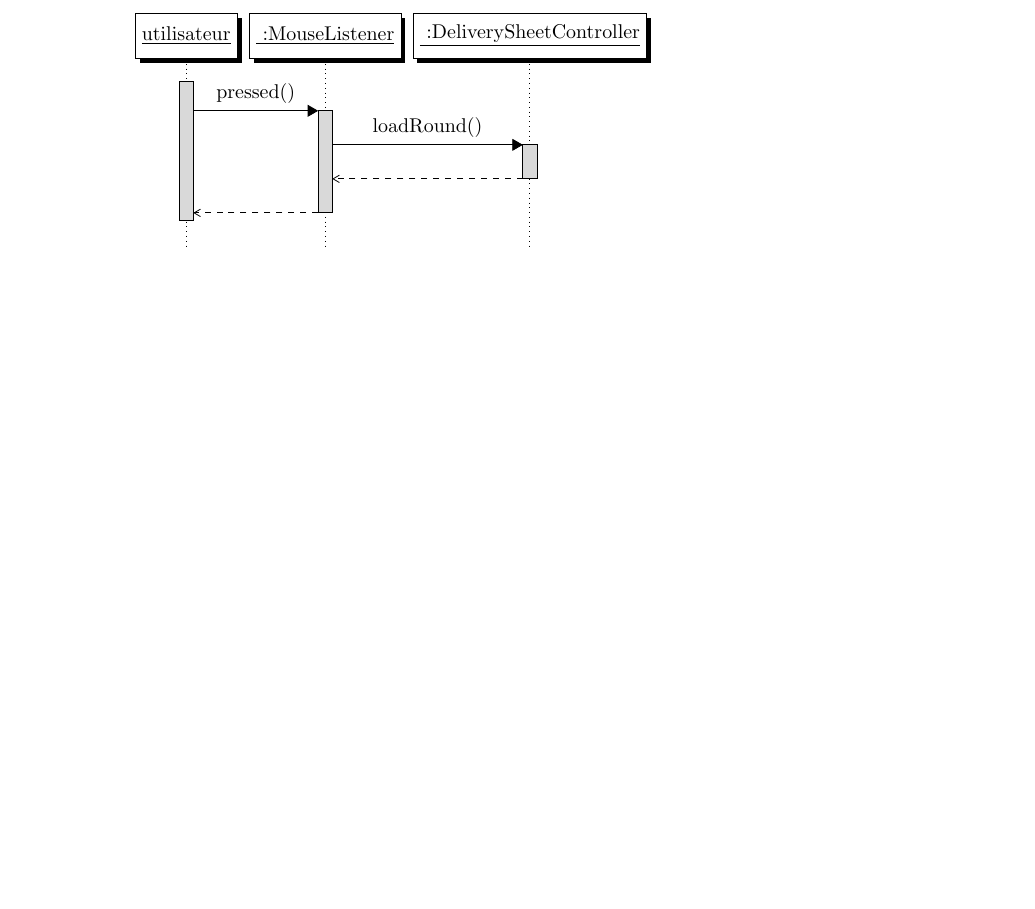
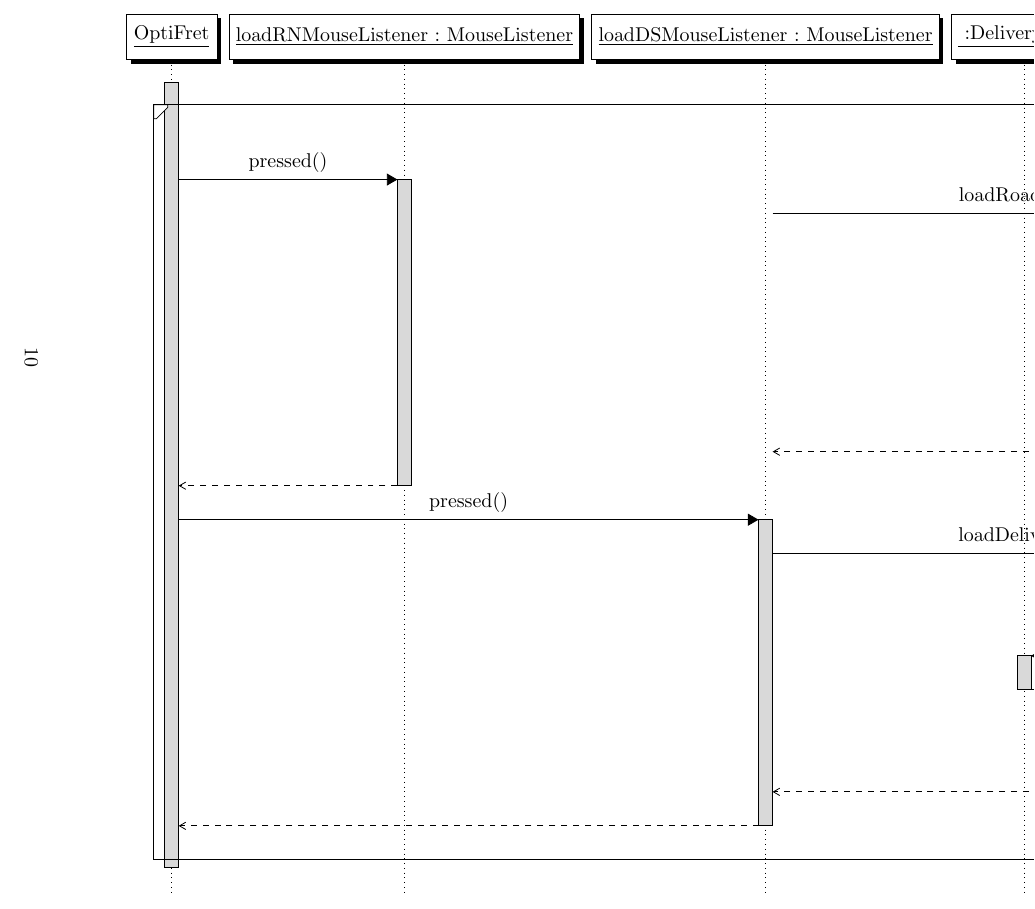
Before and after one commit to dragibus-4if/dragibus-devoo, a LaTeX document (report/main.tex): part of page 9 of 9 before the commit and part of page 10 of 11 after it, cut at the place of the change, the shorter picture padded with empty space. Compiled offline with pdfLaTeX.

Commit message:
Advance first SD

```diff
--- a/report/main.tex
+++ b/report/main.tex
@@ -6,6 +6,7 @@
 \usepackage{enumitem}
 \usepackage{graphicx}
 \usepackage{xcolor}
+\usepackage{pdflscape}
 \usepackage{tikz}
 \usetikzlibrary{arrows, shadows}
 \usepackage[underline=true, rounded corners=false]{pgf-umlsd}
@@ -360,16 +361,41 @@ En trop : Modif en cours de livraison \\
 \section{Diagrammes de séquence}
 \subsection{Charger les demandes de livraison et calculer la feuille de route}
 
-\begin{sequencediagram}
-    \newthread{user}{utilisateur}
-    \newinst{loadRoundListener}{:MouseListener}
-    \newinst{controller}{:DeliverySheetController}
+\pagebreak
+\begin{landscape}
+    \begin{sequencediagram}
+        \newthread{app}{OptiFret}
+        \newinst{lrnListener}{loadRNMouseListener: MouseListener}
+        \newinst{ldsListener}{loadDSMouseListener: MouseListener}
+        \newinst{dsModel}{:DeliverySheet}
+        \newinst{rnModel}{:DeliverySheet}
+        \newinst{controller}{:Controller}
+        \newinst{view}{:View}
 
-    \begin{call}{user}{pressed()}{loadRoundListener}{}
-        \begin{call}{loadRoundListener}{loadRound()}{controller}{}
-        \end{call}
-    \end{call}
-\end{sequencediagram}
+        \begin{sdblock}{}{}
+            \begin{call}{app}{pressed()}{lrnListener}{}
+                \begin{call}{ldsListener}{loadRoadNetwork()}{controller}{}
+                    \begin{callself}{controller}{selectFile()}{return file}
+                    \end{callself}
+                    \begin{call}{controller}{loadFromXML(file)}{rnModel}{}
+                    \end{call}
+                    \begin{call}{controller}{update()}{view}{}
+                    \end{call}
+                \end{call}
+            \end{call}
+            \begin{call}{app}{pressed()}{ldsListener}{}
+                \begin{call}{ldsListener}{loadDeliverySheet()}{controller}{}
+                    \begin{callself}{controller}{selectFile()}{return file}
+                    \end{callself}
+                    \begin{call}{controller}{loadFromXML(file)}{dsModel}{}
+                    \end{call}
+                    \begin{call}{controller}{update()}{view}{}
+                    \end{call}
+                \end{call}
+            \end{call}
+        \end{sdblock}
+    \end{sequencediagram}
+\end{landscape}
 
 \subsection{Modifier interactivement la feuille de route}
 {\huge TODO}
```
